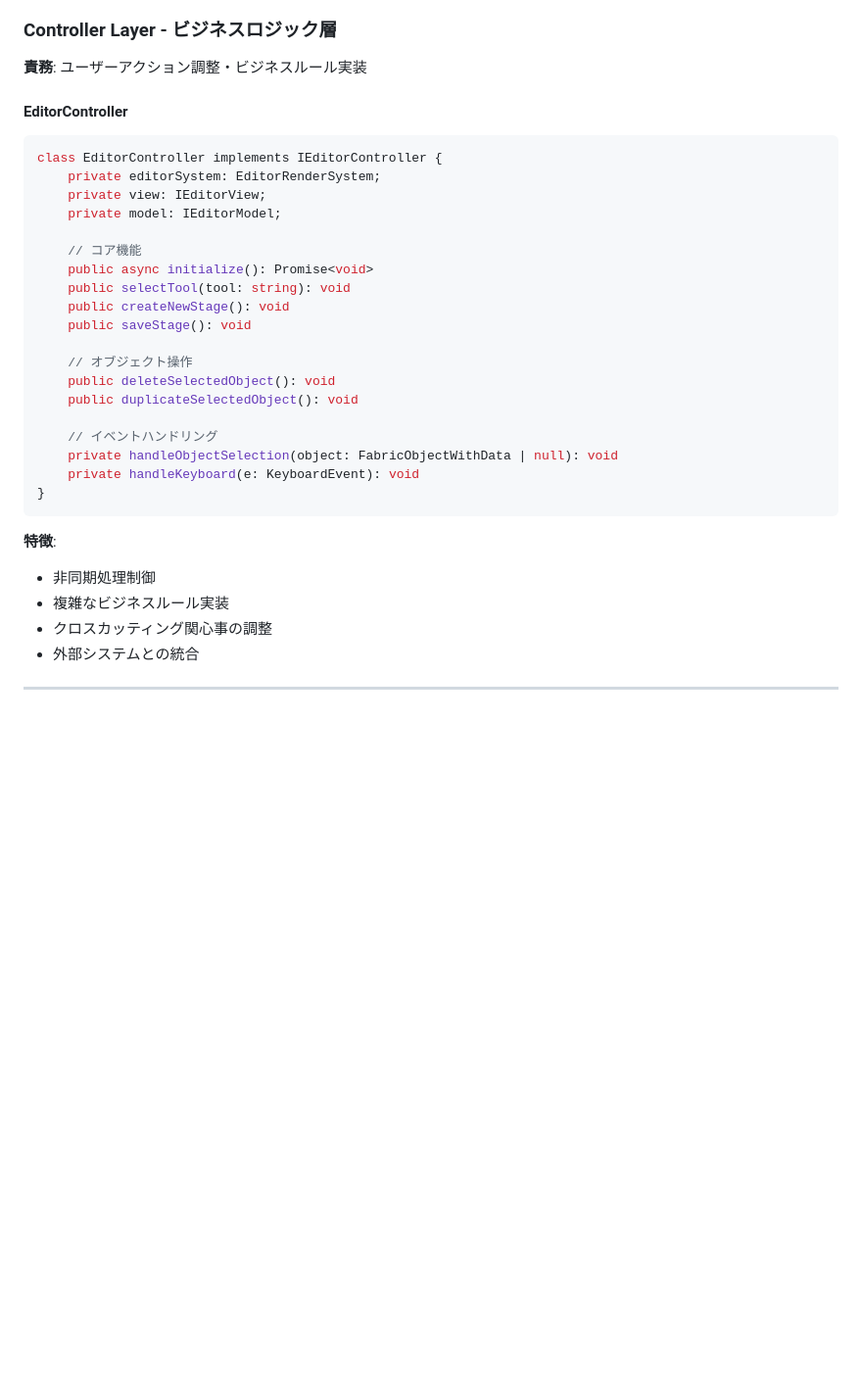
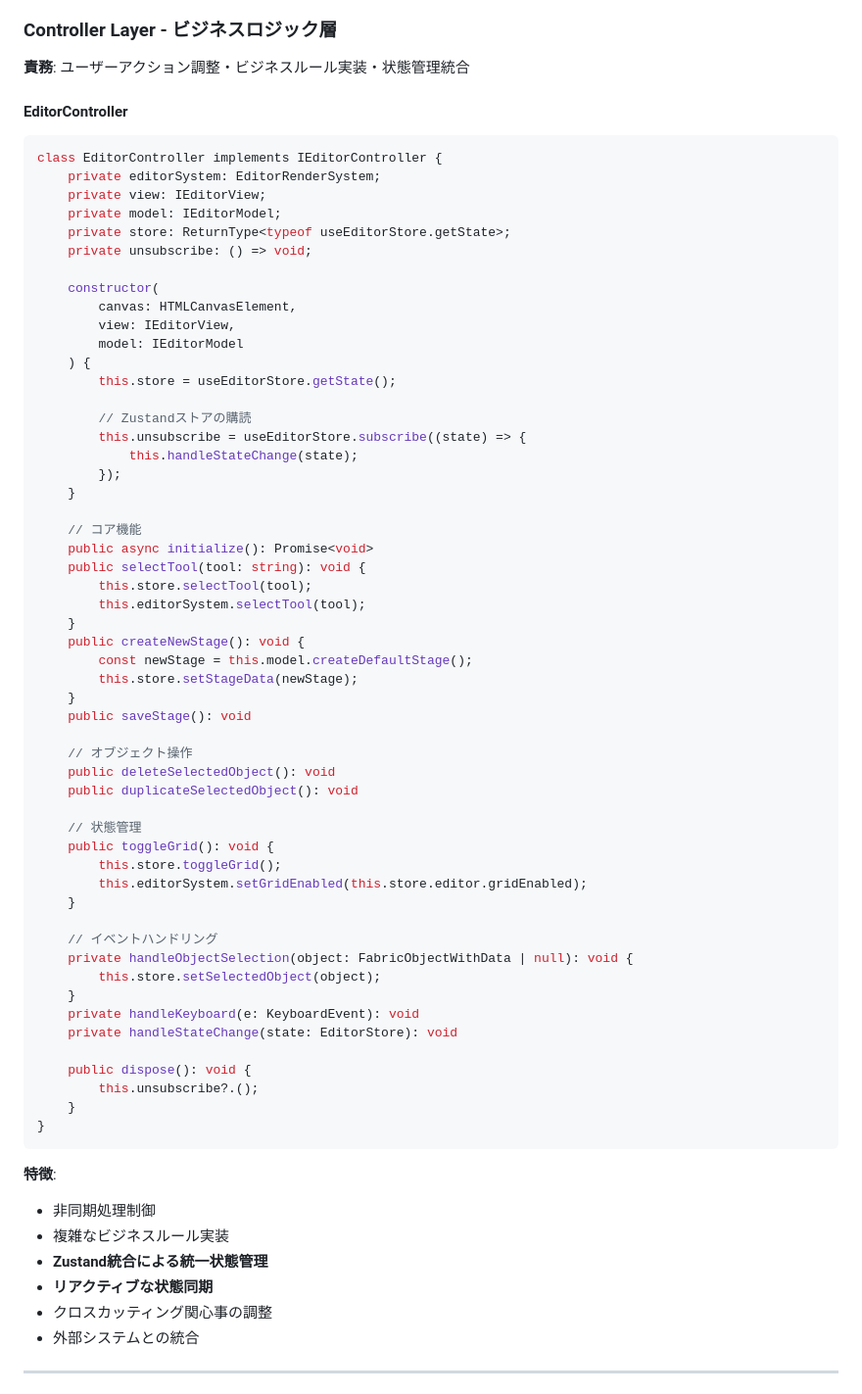
Before and after one commit to traponion/jumping-dot-game, a Markdown page: .claude/ARCHITECTURE.md, the part around the change printed below. Shown: that part at 98% size. GitHub-like rendering; blank space fills up the shorter version.

````diff
--- a/.claude/ARCHITECTURE.md
+++ b/.claude/ARCHITECTURE.md
@@ -109,7 +115,7 @@ class EditorView implements IEditorView {
 
 ### Controller Layer - ビジネスロジック層
 
-**責務**: ユーザーアクション調整・ビジネスルール実装
+**責務**: ユーザーアクション調整・ビジネスルール実装・状態管理統合
 
 #### EditorController
 ```typescript
@@ -117,26 +123,62 @@ class EditorController implements IEditorController {
     private editorSystem: EditorRenderSystem;
     private view: IEditorView;
     private model: IEditorModel;
+    private store: ReturnType<typeof useEditorStore.getState>;
+    private unsubscribe: () => void;
+
+    constructor(
+        canvas: HTMLCanvasElement,
+        view: IEditorView,
+        model: IEditorModel
+    ) {
+        this.store = useEditorStore.getState();
+
+        // Zustandストアの購読
+        this.unsubscribe = useEditorStore.subscribe((state) => {
+            this.handleStateChange(state);
+        });
+    }
 
     // コア機能
     public async initialize(): Promise<void>
-    public selectTool(tool: string): void
-    public createNewStage(): void
+    public selectTool(tool: string): void {
+        this.store.selectTool(tool);
+        this.editorSystem.selectTool(tool);
+    }
+    public createNewStage(): void {
+        const newStage = this.model.createDefaultStage();
+        this.store.setStageData(newStage);
+    }
     public saveStage(): void
 
     // オブジェクト操作
     public deleteSelectedObject(): void
     public duplicateSelectedObject(): void
 
+    // 状態管理
+    public toggleGrid(): void {
+        this.store.toggleGrid();
+        this.editorSystem.setGridEnabled(this.store.editor.gridEnabled);
+    }
+
     // イベントハンドリング
-    private handleObjectSelection(object: FabricObjectWithData | null): void
+    private handleObjectSelection(object: FabricObjectWithData | null): void {
+        this.store.setSelectedObject(object);
+    }
     private handleKeyboard(e: KeyboardEvent): void
+    private handleStateChange(state: EditorStore): void
+
+    public dispose(): void {
+        this.unsubscribe?.();
+    }
 }
 ```
 
 **特徴**:
 - 非同期処理制御
 - 複雑なビジネスルール実装
+- **Zustand統合による統一状態管理**
+- **リアクティブな状態同期**
 - クロスカッティング関心事の調整
 - 外部システムとの統合
 
````
Also changed, not shown: other parts of .claude/ARCHITECTURE.md (+158 -26 lines).
